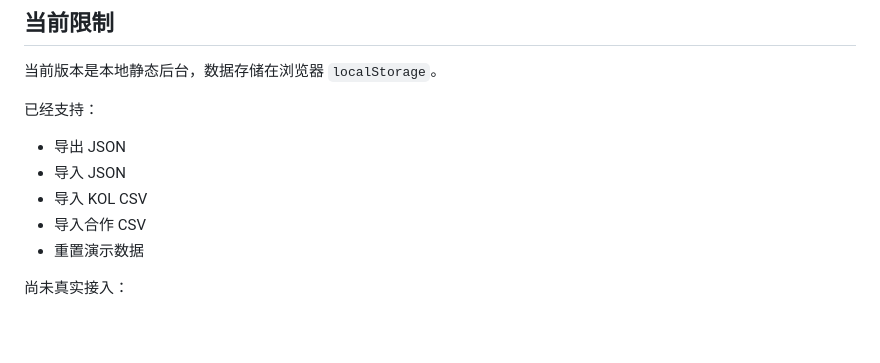
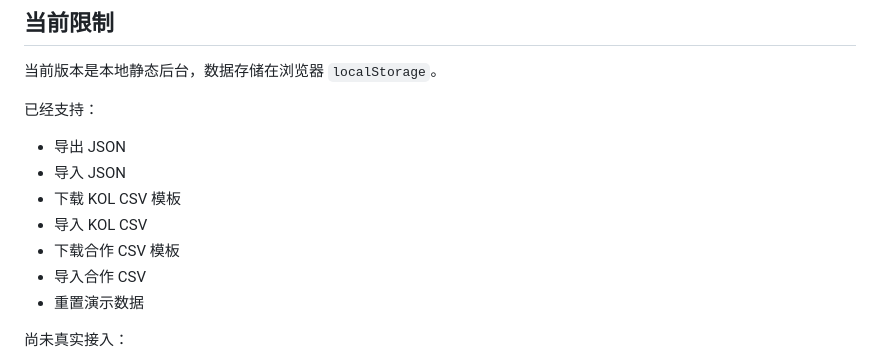
Before and after one commit to freyhuang-11/KOL-compass, a Markdown page: docs/ACCEPTANCE_REPORT.md, the part around one of its changes. GitHub-like rendering; blank space fills up the shorter version.

```diff
--- a/docs/ACCEPTANCE_REPORT.md
+++ b/docs/ACCEPTANCE_REPORT.md
@@ -352,7 +352,9 @@ node smoke-test.js
 
 - 导出 JSON
 - 导入 JSON
+- 下载 KOL CSV 模板
 - 导入 KOL CSV
+- 下载合作 CSV 模板
 - 导入合作 CSV
 - 重置演示数据
 
```
Also changed, not shown: other parts of docs/ACCEPTANCE_REPORT.md (+1 -1 lines).
